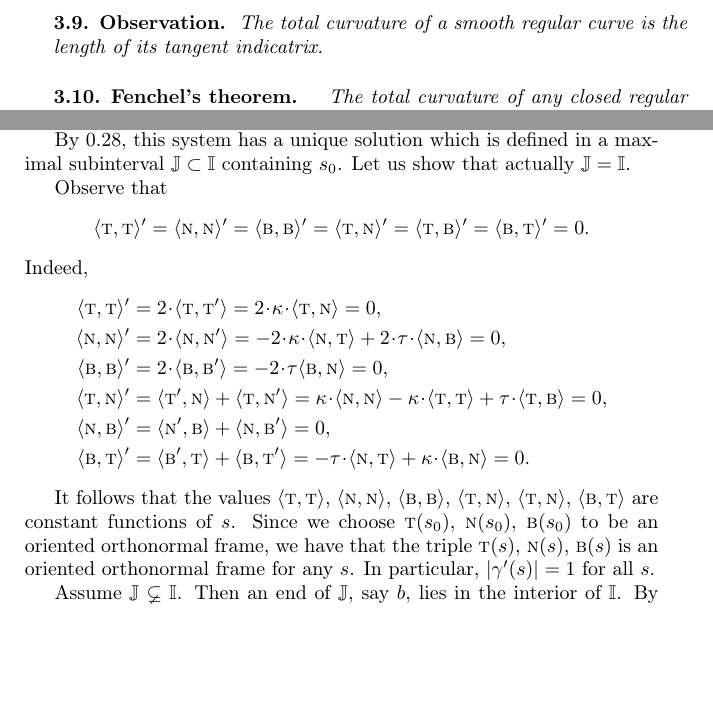
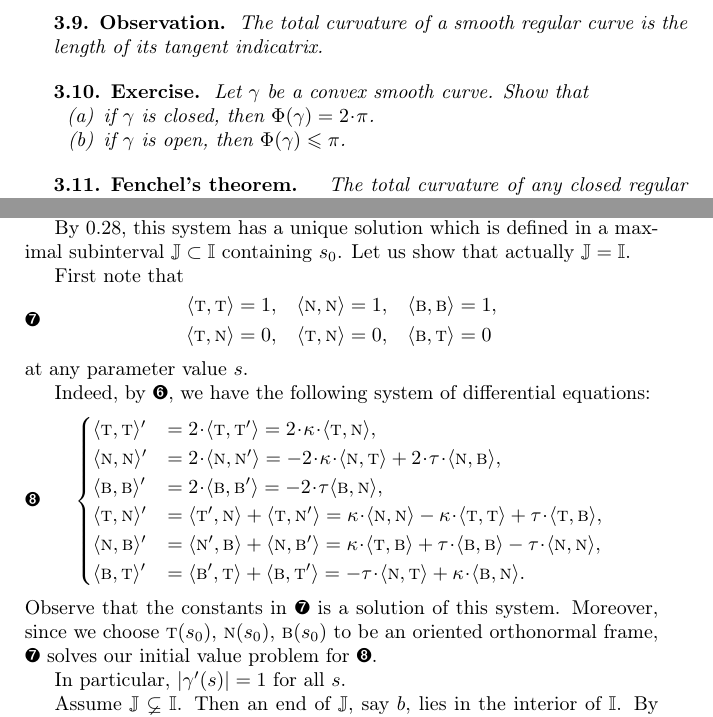
Before and after one commit to anton-petrunin/gauss, a LaTeX book (curves-and-surfaces.tex, which reads curve-curvature-new.tex, torsion-new.tex): two parts of pages 43 and 58 of 202, joined at a grey line, cut so that both start at the same text, the shorter picture padded with empty space. Compiled offline with pdfLaTeX.

Commit message:
Sasha's corrections

```diff
--- a/curve-curvature-new.tex
+++ b/curve-curvature-new.tex
@@ -156,6 +156,18 @@ Therefore, \ref{ex:integral-length} implies the following:
 \begin{thm}{Observation}\label{obs:tantrix}
 The total curvature of a smooth regular curve is the length of its tangent indicatrix.
 \end{thm}
+
+\begin{thm}{Exercise}\label{ex:tc(convex)}
+Let $\gamma$ be a convex smooth curve.
+Show that
+\begin{subthm}{}
+if $\gamma$ is closed, then $\tc\gamma=2\cdot\pi$.
+\end{subthm}
+\begin{subthm}{}
+if $\gamma$ is open, then $\tc\gamma\le\pi$.
+\end{subthm}
+\end{thm}
+
 
 \begin{thm}{Fenchel's theorem}
 \label{thm:fenchel}
--- a/torsion-new.tex
+++ b/torsion-new.tex
@@ -296,28 +296,30 @@ with the initial condition $\gamma(s_0)$ and an oriented orthonormal frame $\tan
 By \ref{thm:ODE}, this system has a unique solution which is defined in a maximal subinterval $\mathbb{J}\subset \mathbb{I}$ containing $s_0$.
 Let us show that actually $\mathbb{J}=\mathbb{I}$.
 
-Observe that
-\[\langle\tan,\tan\rangle'
-=
-\langle\norm,\norm\rangle'
-=
-\langle\bi,\bi\rangle'
-=
-\langle\tan,\norm\rangle'
-=
-\langle\tan,\bi\rangle'
-=
-\langle\bi,\tan\rangle'=0.
+First note that
+\[\begin{aligned}
+\langle\tan,\tan\rangle&=1,
+&
+\langle\norm,\norm\rangle&=1,
+&
+\langle\bi,\bi\rangle&=1,
+\\
+\langle\tan,\norm\rangle&=0,&
+\langle\tan,\norm\rangle&=0,&
+\langle\bi,\tan\rangle&=0
+\end{aligned}
+\eqlbl{eq:111000}
 \]
-Indeed,
-\begin{align*}
+at any parameter value $s$.
+
+Indeed, by \ref{eq:gamma'tan'norm'bi'}, we have the following system of differential equations:
+\[
+\begin{cases}
 \langle\tan,\tan\rangle'
 &=
 2\cdot\langle\tan,\tan'\rangle
 =
-2\cdot\kur\cdot \langle\tan,\norm\rangle
-=
-0,
+2\cdot\kur\cdot \langle\tan,\norm\rangle,
 \\
 \langle\norm,\norm\rangle'
 &=
@@ -326,17 +328,13 @@ Indeed,
 -
 2\cdot\kur\cdot\langle\norm,\tan\rangle
 +
-2\cdot\tor\cdot\langle\norm,\bi\rangle
-=
-0,
+2\cdot\tor\cdot\langle\norm,\bi\rangle,
 \\
 \langle\bi,\bi\rangle'
 &=
 2\cdot\langle\bi,\bi'\rangle
 =
--2\cdot\tor\langle\bi,\norm\rangle
-=
-0,
+-2\cdot\tor\langle\bi,\norm\rangle,
 \\
 \langle\tan,\norm\rangle'
 &=
@@ -348,33 +346,26 @@ Indeed,
 -
 \kur\cdot\langle\tan,\tan\rangle
 +
-\tor\cdot\langle\tan,\bi\rangle
-=
-0,
+\tor\cdot\langle\tan,\bi\rangle,
 \\
 \langle\norm,\bi\rangle'
 &=
 \langle\norm',\bi\rangle+\langle\norm,\bi'\rangle
-=0,
+=\kur\cdot\langle\tan,\bi\rangle+\tor\cdot\langle\bi,\bi\rangle-\tor\cdot\langle\norm,\norm\rangle,
 \\
 \langle\bi,\tan\rangle'
 &=
 \langle\bi',\tan\rangle+\langle\bi,\tan'\rangle
 =
 -\tor\cdot \langle\norm,\tan\rangle
-+\kur\cdot\langle\bi,\norm\rangle
-=0.
-\end{align*}
++\kur\cdot\langle\bi,\norm\rangle.
+\end{cases}
+\eqlbl{eq:<gamma'tan'norm'bi'>}
+\]
+Observe that the constants in \ref{eq:111000} is a solution of this system.
+Moreover, since we choose $\tan(s_0)$, $\norm(s_0)$, $\bi(s_0)$ to be an oriented orthonormal frame,
+\ref{eq:111000} solves our initial value problem for \ref{eq:<gamma'tan'norm'bi'>}.
 
-It follows that the values
-$\langle\tan,\tan\rangle$,
-$\langle\norm,\norm\rangle$,
-$\langle\bi,\bi\rangle$,
-$\langle\tan,\norm\rangle$,
-$\langle\tan,\norm\rangle$,
-$\langle\bi,\tan\rangle$
-are constant functions of~$s$.
-Since we choose $\tan(s_0)$, $\norm(s_0)$, $\bi(s_0)$ to be an oriented orthonormal frame, we have that the triple $\tan(s)$, $\norm(s)$, $\bi(s)$ is an oriented orthonormal frame for any~$s$.
 In particular, $|\gamma'(s)|=1$ for all~$s$.
 
 Assume $\mathbb{J} \varsubsetneq \mathbb{I}$.
```
Also changed, not shown: intro.tex (+1 -0 lines), length-new.tex (+1 -1 lines), plane-curves.tex (+7 -3 lines), prelim.tex (+1 -1 lines), sol-new.tex (+4 -1 lines), README.md, curve-curvature-new.tex (13 more changed lines), 2 other files.
